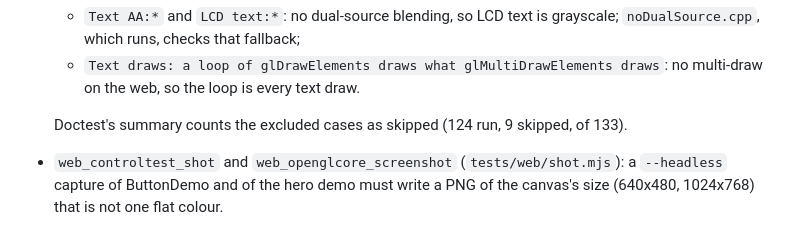
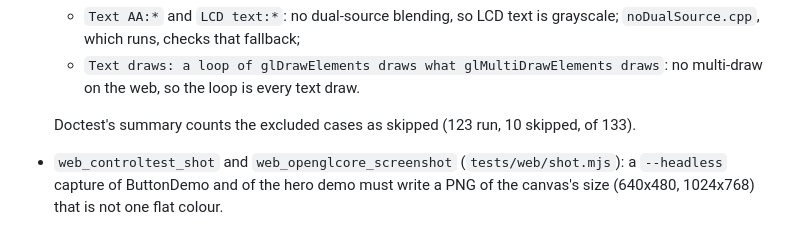
Before and after one commit to caseymcc/gweni, a Markdown page: AGENTS.md, the part around the change. Rendered like a GitHub page.

Commit message:
AGENTS.md: web_unittests runs 123 of 133 cases, 10 excluded
Co-Authored-By: Claude Opus 5.5 (1M context) <noreply@anthropic.com>

```diff
--- a/AGENTS.md
+++ b/AGENTS.md
@@ -203,7 +203,7 @@ In the web tree every test has the label `web` and needs no lock (`ctest --test-
   - `Text AA:*` and `LCD text:*`: no dual-source blending, so LCD text is grayscale; `noDualSource.cpp`, which runs, checks that fallback;
   - `Text draws: a loop of glDrawElements draws what glMultiDrawElements draws`: no multi-draw on the web, so the loop is every text draw.
 
-  Doctest's summary counts the excluded cases as skipped (124 run, 9 skipped, of 133).
+  Doctest's summary counts the excluded cases as skipped (123 run, 10 skipped, of 133).
 - `web_controltest_shot` and `web_openglcore_screenshot` (`tests/web/shot.mjs`): a `--headless` capture of ButtonDemo and of the hero demo must write a PNG of the canvas's size (640x480, 1024x768) that is not one flat colour.
 - `web_run_fails_without_webgl2` runs the runner with `--no-webgl2` and passes only on its `made no WebGL 2 context` line.
 - `web_controltest_missing_resources*` and `web_openglcore_missing_resources*` are `missingResources.cmake`'s cases through the runner (`-DRUNNER=`): the incomplete `resources/` copy is mounted into the page at the same path.
```
